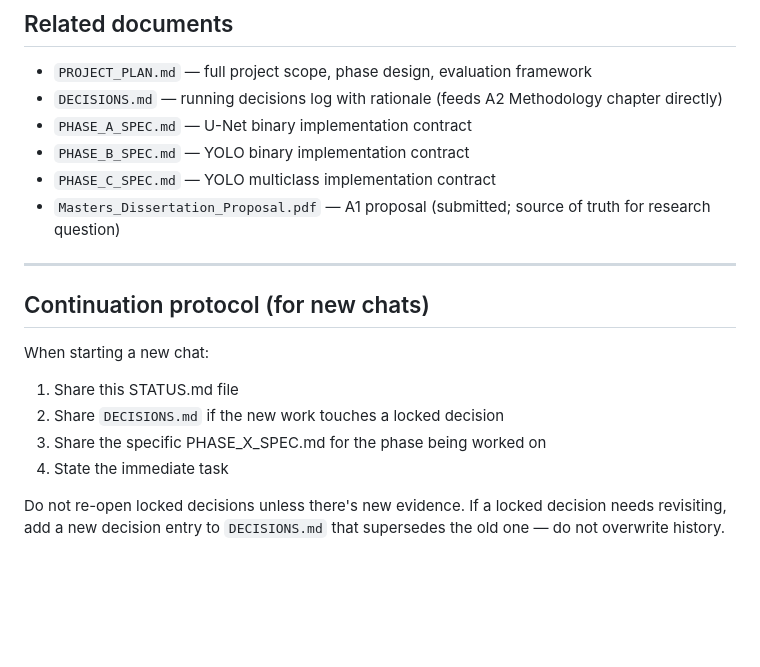
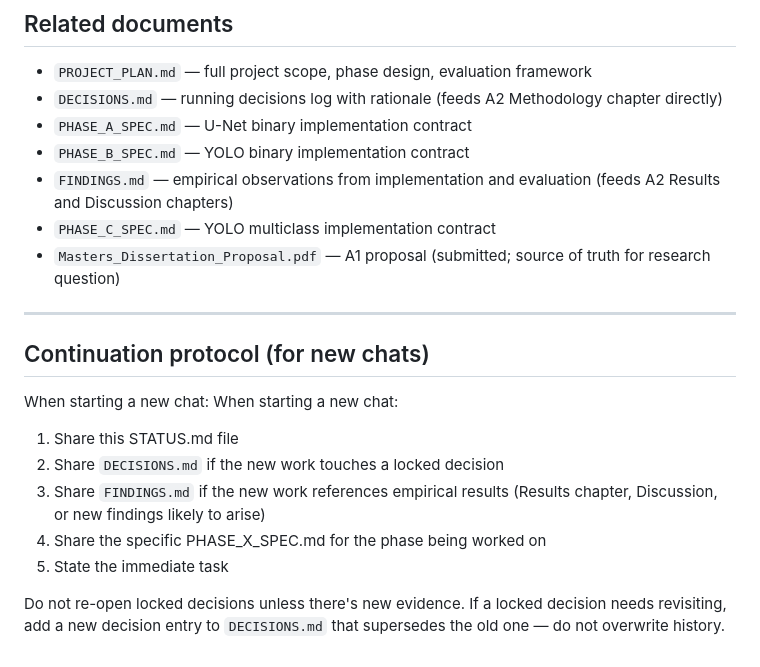
Before and after one commit to riceth/vineyard-nav-thesis, a Markdown page: vineyard_nav/docs/STATUS.md, the part around the change. Drawn GitHub-style; blank space fills up the shorter version.

```diff
--- a/vineyard_nav/docs/STATUS.md
+++ b/vineyard_nav/docs/STATUS.md
@@ -170,6 +170,7 @@ Full rationale and history in `DECISIONS.md`. Headline items:
 - `DECISIONS.md` — running decisions log with rationale (feeds A2 Methodology chapter directly)
 - `PHASE_A_SPEC.md` — U-Net binary implementation contract
 - `PHASE_B_SPEC.md` — YOLO binary implementation contract
+- `FINDINGS.md` — empirical observations from implementation and evaluation (feeds A2 Results and Discussion chapters)
 - `PHASE_C_SPEC.md` — YOLO multiclass implementation contract
 - `Masters_Dissertation_Proposal.pdf` — A1 proposal (submitted; source of truth for research question)
 
@@ -178,9 +179,11 @@ Full rationale and history in `DECISIONS.md`. Headline items:
 ## Continuation protocol (for new chats)
 
 When starting a new chat:
+When starting a new chat:
 1. Share this STATUS.md file
 2. Share `DECISIONS.md` if the new work touches a locked decision
-3. Share the specific PHASE_X_SPEC.md for the phase being worked on
-4. State the immediate task
+3. Share `FINDINGS.md` if the new work references empirical results (Results chapter, Discussion, or new findings likely to arise)
+4. Share the specific PHASE_X_SPEC.md for the phase being worked on
+5. State the immediate task
 
 Do not re-open locked decisions unless there's new evidence. If a locked decision needs revisiting, add a new decision entry to `DECISIONS.md` that supersedes the old one — do not overwrite history.
```
Also changed, not shown: vineyard_nav/docs/FINDINGS.md (added, +124 -0 lines).
